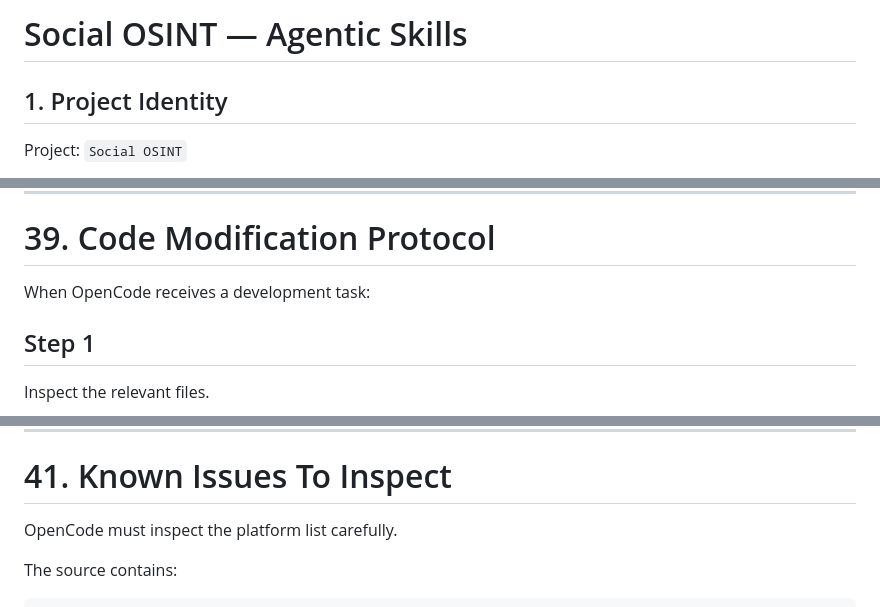
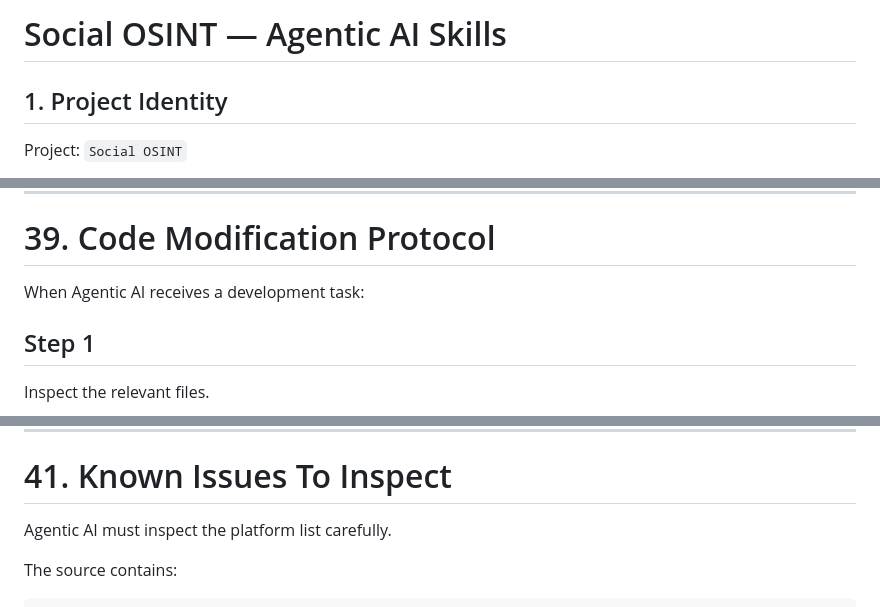
Before and after one commit to naxikin/osikint, a Markdown page: skills.md, 3 parts joined by grey strips. GitHub-like rendering.

Commit message:
rename OpenCode -> Agentic AI

```diff
--- a/skills.md
+++ b/skills.md
@@ -1,4 +1,4 @@
-# Social OSINT — Agentic Skills
+# Social OSINT — Agentic AI Skills
 
 ## 1. Project Identity
 
@@ -1246,7 +1246,7 @@ When adding concurrency:
 
 # 39. Code Modification Protocol
 
-When OpenCode receives a development task:
+When Agentic AI receives a development task:
 
 ## Step 1
 
@@ -1314,7 +1314,7 @@ Never fix a bug without a regression test when practical.
 
 # 41. Known Issues To Inspect
 
-OpenCode must inspect the platform list carefully.
+Agentic AI must inspect the platform list carefully.
 
 The source contains:
 
```
